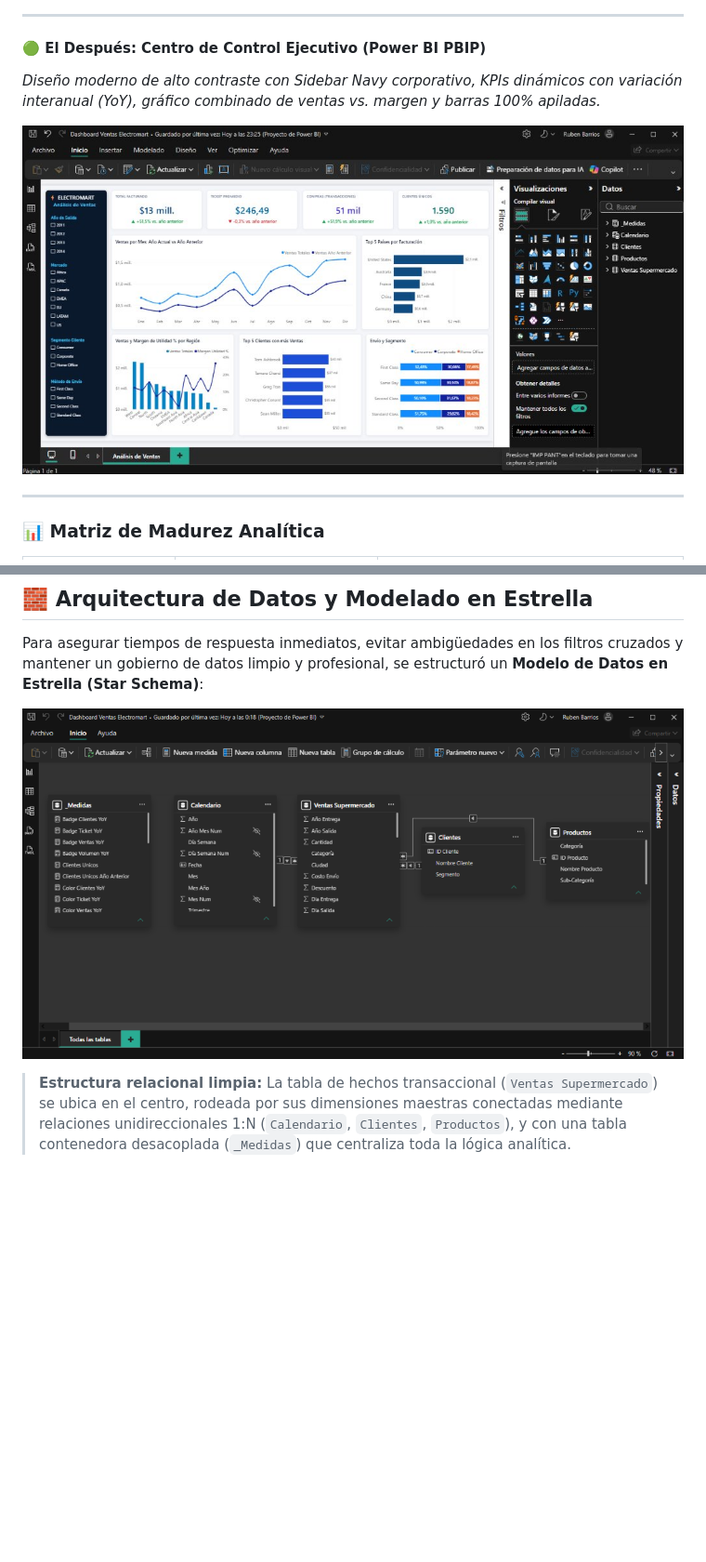
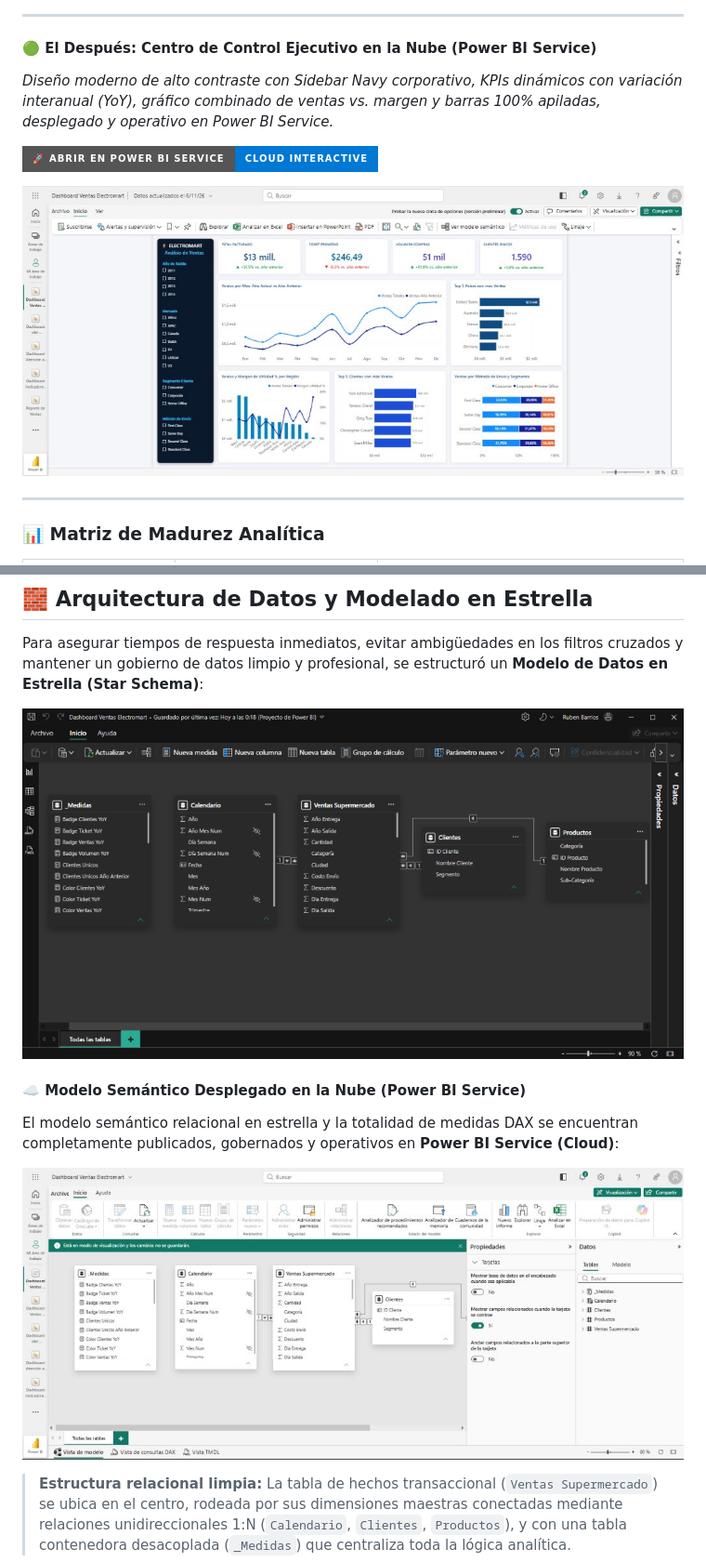
Before and after one commit to rubenbarrios-bigdata/dashboard-ventas-electromart, a Markdown page: README.md, 2 parts joined by grey strips. Shown at 93% size. GitHub-like rendering; pictures changed too: assets/dashboard_powerbi_service.jpg (added), assets/modelo_semantico_powerbi_service.jpg (added); badges without logos; blank space fills up the shorter version.

Commit message:
feat: add Power BI Service cloud live link, dashboard view and semantic model view

```diff
--- a/README.md
+++ b/README.md
@@ -38,10 +38,12 @@ Aunque el prototipo inicial en Excel permitía una visualización básica de los
 
 ---
 
-#### 🟢 El Después: Centro de Control Ejecutivo (Power BI PBIP)
-*Diseño moderno de alto contraste con Sidebar Navy corporativo, KPIs dinámicos con variación interanual (YoY), gráfico combinado de ventas vs. margen y barras 100% apiladas.*
+#### 🟢 El Después: Centro de Control Ejecutivo en la Nube (Power BI Service)
+*Diseño moderno de alto contraste con Sidebar Navy corporativo, KPIs dinámicos con variación interanual (YoY), gráfico combinado de ventas vs. margen y barras 100% apiladas, desplegado y operativo en Power BI Service.*
 
-![Dashboard en Power BI - Después](assets/dashboard_powerbi_despues.jpg)
+[![Abrir en Power BI Service](https://img.shields.io/badge/🚀_Abrir_en_Power_BI_Service-Cloud_Interactive-0078D4?style=for-the-badge&logo=powerbi&logoColor=white)](https://app.powerbi.com/groups/me/reports/b6b39ac8-21ee-4414-b3d6-ebb41c057b20/429d87bf754c01dc360e?experience=power-bi)
+
+![Dashboard en Power BI Service](assets/dashboard_powerbi_service.jpg)
 
 ---
 
@@ -78,7 +80,12 @@ Aunque el prototipo inicial en Excel permitía una visualización básica de los
 
 Para asegurar tiempos de respuesta inmediatos, evitar ambigüedades en los filtros cruzados y mantener un gobierno de datos limpio y profesional, se estructuró un **Modelo de Datos en Estrella (Star Schema)**:
 
-![Vista del Modelo de Datos en Power BI](assets/modelo_estrella_powerbi.png)
+![Vista del Modelo de Datos en Power BI Desktop](assets/modelo_estrella_powerbi.png)
+
+#### ☁️ Modelo Semántico Desplegado en la Nube (Power BI Service)
+El modelo semántico relacional en estrella y la totalidad de medidas DAX se encuentran completamente publicados, gobernados y operativos en **Power BI Service (Cloud)**:
+
+![Vista del Modelo Semántico en Power BI Service](assets/modelo_semantico_powerbi_service.jpg)
 
 > **Estructura relacional limpia:** La tabla de hechos transaccional (`Ventas Supermercado`) se ubica en el centro, rodeada por sus dimensiones maestras conectadas mediante relaciones unidireccionales 1:N (`Calendario`, `Clientes`, `Productos`), y con una tabla contenedora desacoplada (`_Medidas`) que centraliza toda la lógica analítica.
 
```
Also changed, not shown: other parts of README.md (+5 -2 lines), 3 other files.
